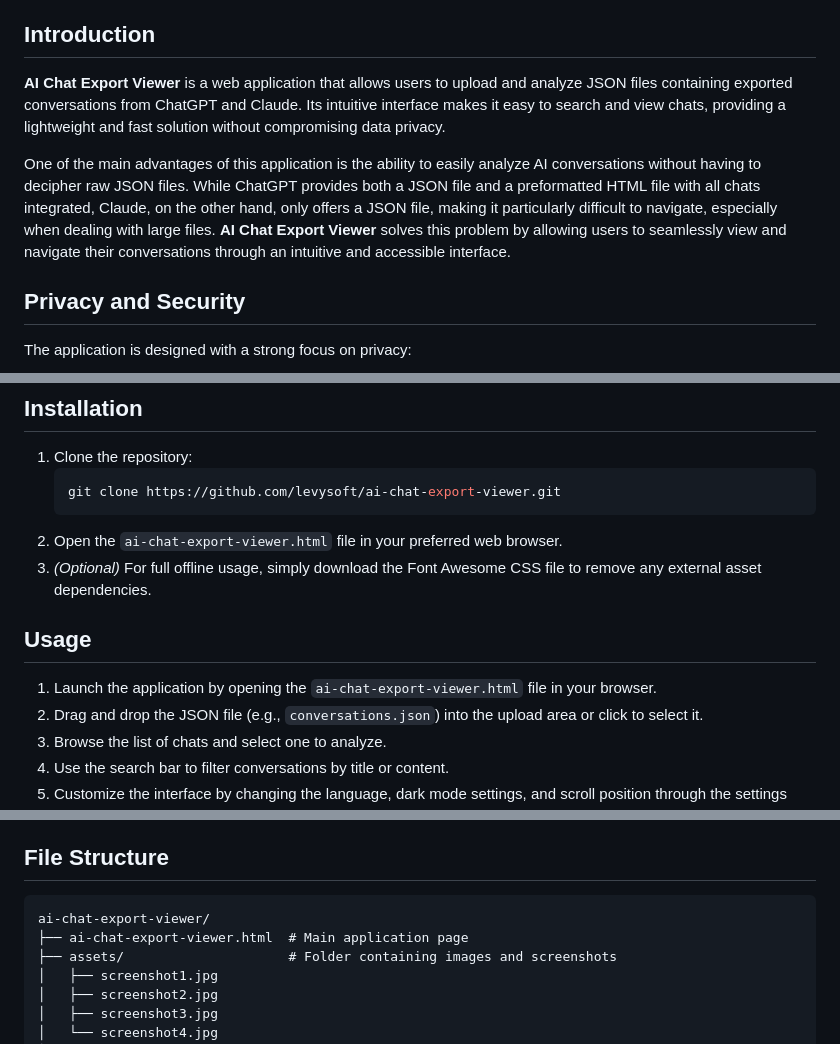
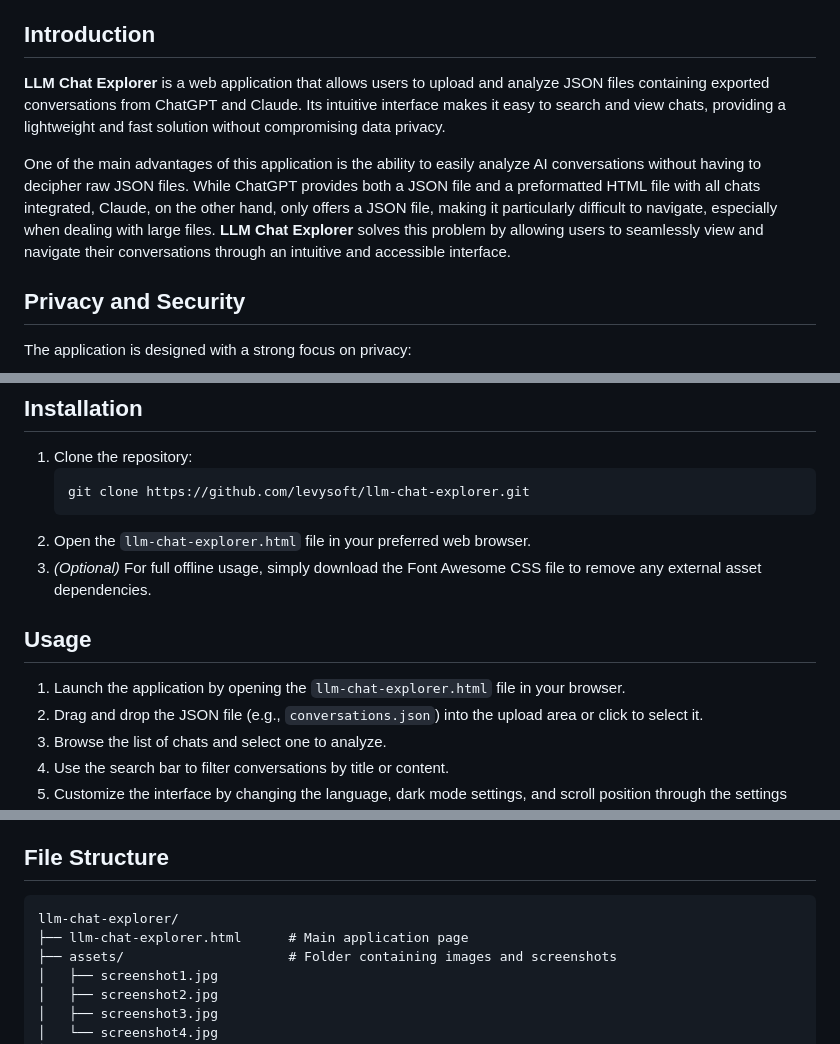
Before and after one commit to introvert24312/llm-chat-explorer, a Markdown page: README.md, 3 parts joined by grey strips. GitHub-like rendering.

````diff
--- a/README.md
+++ b/README.md
@@ -33,9 +33,9 @@ To use this application, you first need to export conversations from ChatGPT or
 
 ## Introduction
 
-**AI Chat Export Viewer** is a web application that allows users to upload and analyze JSON files containing exported conversations from ChatGPT and Claude. Its intuitive interface makes it easy to search and view chats, providing a lightweight and fast solution without compromising data privacy.
+**LLM Chat Explorer** is a web application that allows users to upload and analyze JSON files containing exported conversations from ChatGPT and Claude. Its intuitive interface makes it easy to search and view chats, providing a lightweight and fast solution without compromising data privacy.
 
-One of the main advantages of this application is the ability to easily analyze AI conversations without having to decipher raw JSON files. While ChatGPT provides both a JSON file and a preformatted HTML file with all chats integrated, Claude, on the other hand, only offers a JSON file, making it particularly difficult to navigate, especially when dealing with large files. **AI Chat Export Viewer** solves this problem by allowing users to seamlessly view and navigate their conversations through an intuitive and accessible interface.
+One of the main advantages of this application is the ability to easily analyze AI conversations without having to decipher raw JSON files. While ChatGPT provides both a JSON file and a preformatted HTML file with all chats integrated, Claude, on the other hand, only offers a JSON file, making it particularly difficult to navigate, especially when dealing with large files. **LLM Chat Explorer** solves this problem by allowing users to seamlessly view and navigate their conversations through an intuitive and accessible interface.
 
 ## Privacy and Security
 
@@ -55,14 +55,14 @@ The application is designed with a strong focus on privacy:
 
 1. Clone the repository:
     ```sh
-    git clone https://github.com/levysoft/ai-chat-export-viewer.git
+    git clone https://github.com/levysoft/llm-chat-explorer.git
     ```
-2. Open the `ai-chat-export-viewer.html` file in your preferred web browser.
+2. Open the `llm-chat-explorer.html` file in your preferred web browser.
 3. *(Optional)* For full offline usage, simply download the Font Awesome CSS file to remove any external asset dependencies.
 
 ## Usage
 
-1. Launch the application by opening the `ai-chat-export-viewer.html` file in your browser.
+1. Launch the application by opening the `llm-chat-explorer.html` file in your browser.
 2. Drag and drop the JSON file (e.g., `conversations.json`) into the upload area or click to select it.
 3. Browse the list of chats and select one to analyze.
 4. Use the search bar to filter conversations by title or content.
@@ -79,8 +79,8 @@ The application is built with HTML, CSS, and JavaScript and offers the following
 
 ## File Structure
 ```
-ai-chat-export-viewer/
-├── ai-chat-export-viewer.html  # Main application page
+llm-chat-explorer/
+├── llm-chat-explorer.html      # Main application page
 ├── assets/                     # Folder containing images and screenshots
 │   ├── screenshot1.jpg
 │   ├── screenshot2.jpg
````
Also changed, not shown: other parts of README.md (+3 -3 lines).
